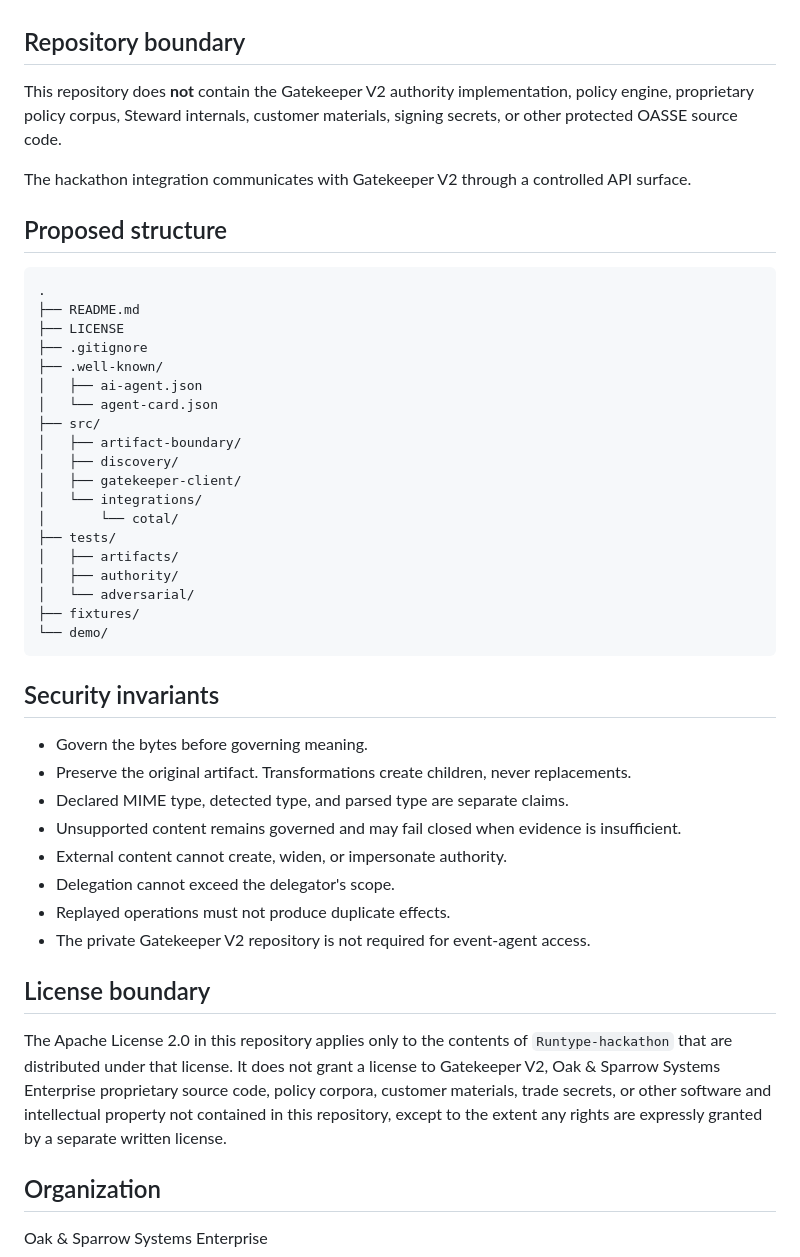
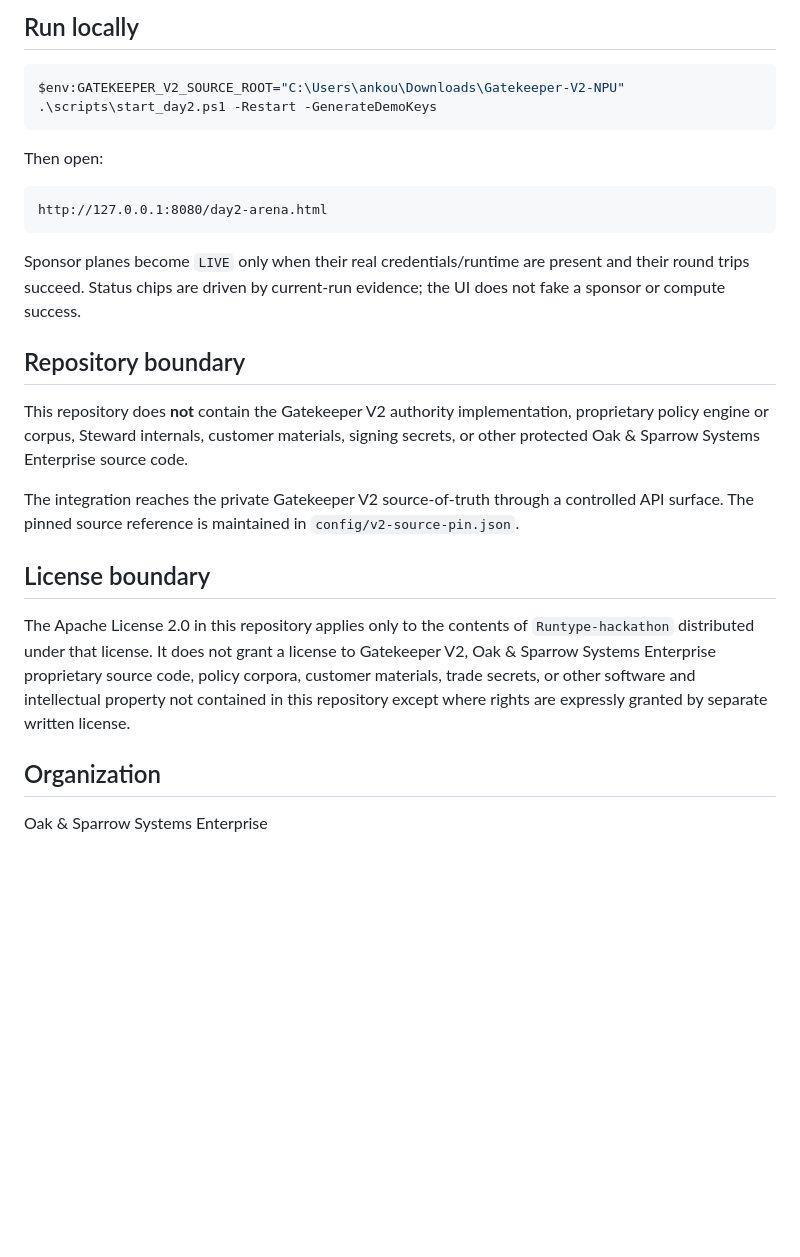
Before and after one commit to OakandSparrowSystemsEnterprises/Runtype-hackathon, a Markdown page: README.md, the part around one of its changes. Drawn GitHub-style; blank space fills up the shorter version.

````diff
--- a/README.md
+++ b/README.md
@@ -63,48 +135,27 @@ Gatekeeper V2 remains the deterministic authority layer. This repository provide
+## Run locally
+
+```powershell
+$env:GATEKEEPER_V2_SOURCE_ROOT="C:\Users\ankou\Downloads\Gatekeeper-V2-NPU"
+.\scripts\start_day2.ps1 -Restart -GenerateDemoKeys
+```
+
+Then open:
+
+```text
+http://127.0.0.1:8080/day2-arena.html
+```
+
+Sponsor planes become `LIVE` only when their real credentials/runtime are present and their round trips succeed. Status chips are driven by current-run evidence; the UI does not fake a sponsor or compute success.
 
 ## Repository boundary
 
-This repository does **not** contain the Gatekeeper V2 authority implementation, policy engine, proprietary policy corpus, Steward internals, customer materials, signing secrets, or other protected OASSE source code.
+This repository does **not** contain the Gatekeeper V2 authority implementation, proprietary policy engine or corpus, Steward internals, customer materials, signing secrets, or other protected Oak & Sparrow Systems Enterprise source code.
 
-The hackathon integration communicates with Gatekeeper V2 through a controlled API surface.
-
-## Proposed structure
-
-```text
-.
-├── README.md
-├── LICENSE
-├── .gitignore
-├── .well-known/
-│   ├── ai-agent.json
-│   └── agent-card.json
-├── src/
-│   ├── artifact-boundary/
-│   ├── discovery/
-│   ├── gatekeeper-client/
-│   └── integrations/
-│       └── cotal/
-├── tests/
-│   ├── artifacts/
-│   ├── authority/
-│   └── adversarial/
-├── fixtures/
-└── demo/
-```
-
-## Security invariants
-
-- Govern the bytes before governing meaning.
-- Preserve the original artifact. Transformations create children, never replacements.
-- Declared MIME type, detected type, and parsed type are separate claims.
-- Unsupported content remains governed and may fail closed when evidence is insufficient.
-- External content cannot create, widen, or impersonate authority.
-- Delegation cannot exceed the delegator's scope.
-- Replayed operations must not produce duplicate effects.
-- The private Gatekeeper V2 repository is not required for event-agent access.
+The integration reaches the private Gatekeeper V2 source-of-truth through a controlled API surface. The pinned source reference is maintained in `config/v2-source-pin.json`.
 
 ## License boundary
 
-The Apache License 2.0 in this repository applies only to the contents of `Runtype-hackathon` that are distributed under that license. It does not grant a license to Gatekeeper V2, Oak & Sparrow Systems Enterprise proprietary source code, policy corpora, customer materials, trade secrets, or other software and intellectual property not contained in this repository, except to the extent any rights are expressly granted by a separate written license.
+The Apache License 2.0 in this repository applies only to the contents of `Runtype-hackathon` distributed under that license. It does not grant a license to Gatekeeper V2, Oak & Sparrow Systems Enterprise proprietary source code, policy corpora, customer materials, trade secrets, or other software and intellectual property not contained in this repository except where rights are expressly granted by separate written license.
 
 ## Organization
 
````
Also changed, not shown: other parts of README.md (+105 -33 lines).
